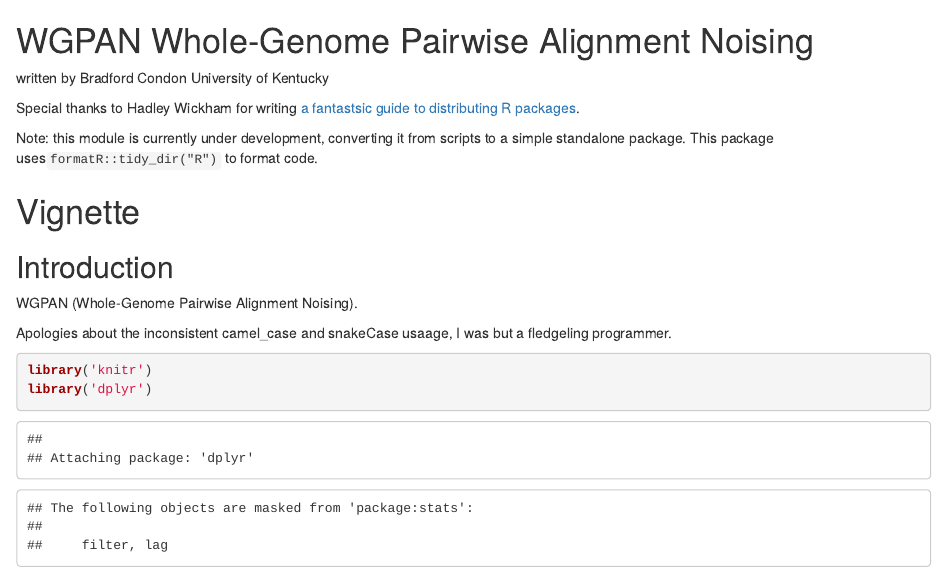
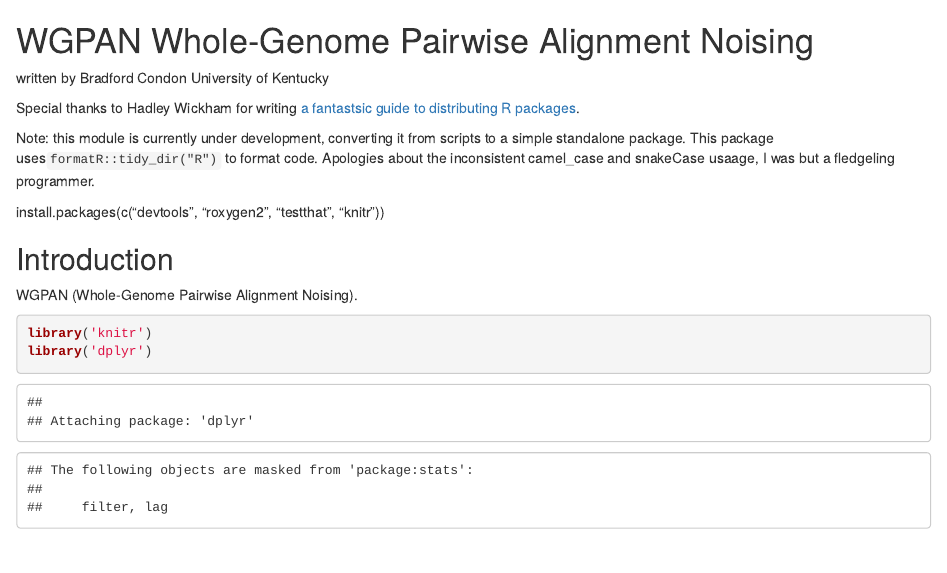
Before and after one commit to bradfordcondon/RtreeDistancesandNoises, an R Markdown document (README.Rmd): the page in a window 1100 px wide, from its top. Rendered offline with R 4.5, knitr and Pandoc, with nearby package versions; code that draws random numbers runs with fixed seeds of ours; some code elsewhere in the file could not run offline.

Commit message:
declare package dependencies

````diff
--- a/README.Rmd
+++ b/README.Rmd
@@ -4,18 +4,13 @@ University of Kentucky
 
 Special thanks to Hadley Wickham for writing [a fantastsic guide to distributing R packages](http://r-pkgs.had.co.nz/intro.html).
 
-Note: this module is currently under development, converting it from scripts to a simple standalone package.   This package uses`formatR::tidy_dir("R")` to format code.
+Note: this module is currently under development, converting it from scripts to a simple standalone package.   This package uses`formatR::tidy_dir("R")` to format code. Apologies about the inconsistent camel_case and snakeCase usaage, I was but a fledgeling programmer.
 
-
-
-# Vignette
-
+install.packages(c("devtools", "roxygen2", "testthat", "knitr"))
 
 ## Introduction
 
 WGPAN (Whole-Genome Pairwise Alignment Noising).
-
-Apologies about the inconsistent camel_case and snakeCase usaage, I was but a fledgeling programmer.
 
 ```{r}
 library('knitr')
````
Also changed, not shown: 1 other file.
